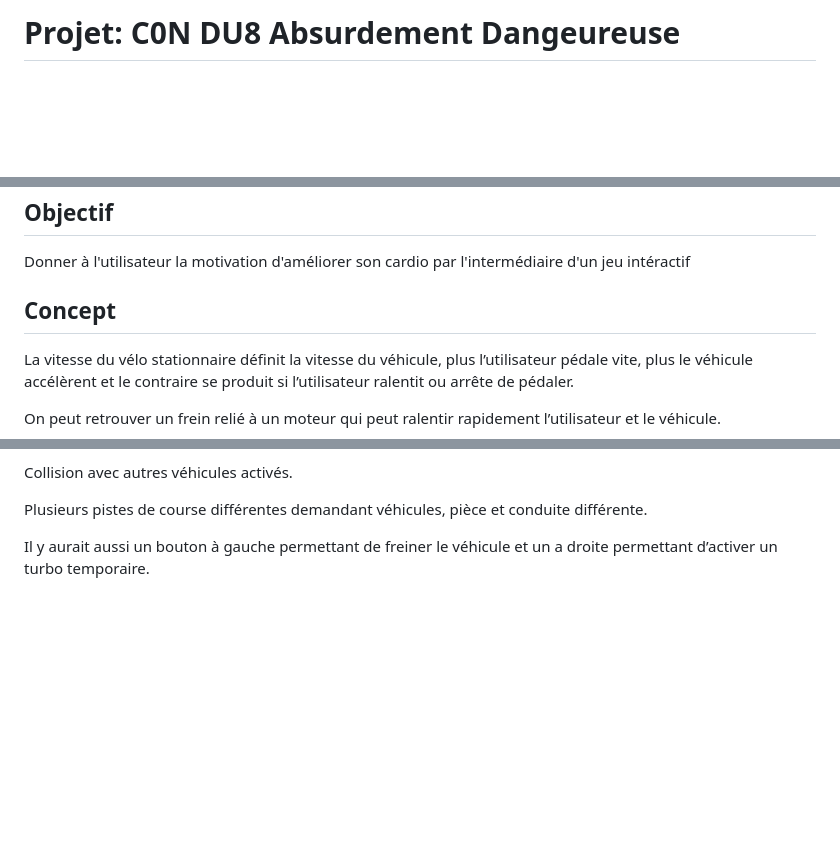
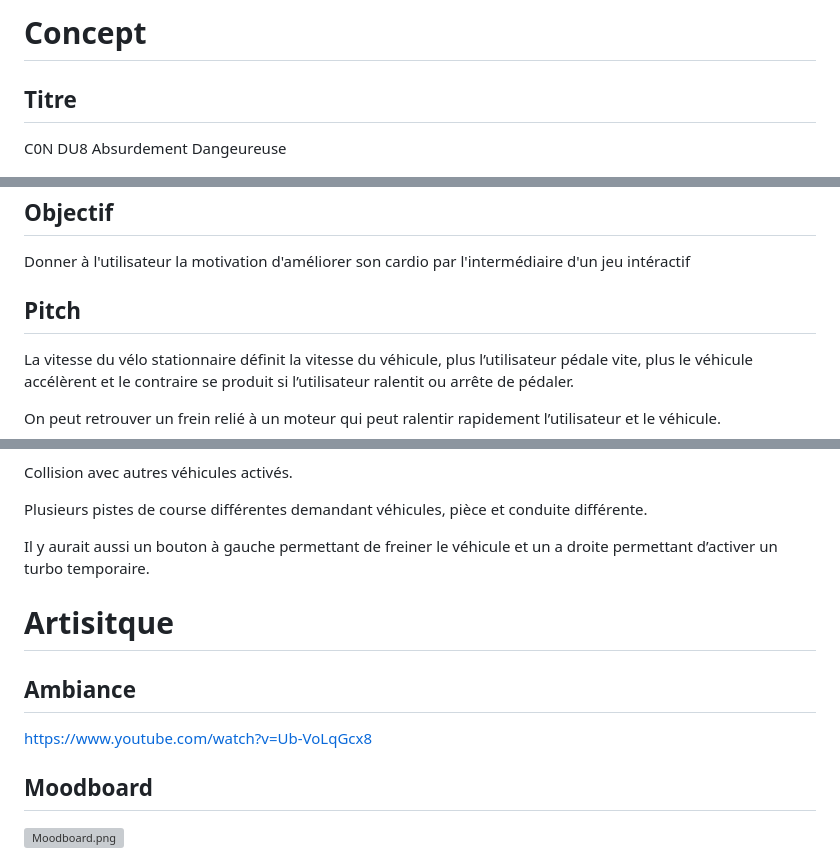
Before and after one commit to GearShift-Games/C0N-DU8, a Markdown page: README.md, 3 parts joined by grey strips. Rendered like a GitHub page; blank space fills up the shorter version; grey boxes are pictures that could not be loaded.

```diff
--- a/README.md
+++ b/README.md
@@ -1,4 +1,6 @@
-# Projet: C0N DU8 Absurdement Dangeureuse
+# Concept
+## Titre
+C0N DU8 Absurdement Dangeureuse
 
 ![logo](img/logo_condu8.png)
 
@@ -8,7 +10,7 @@ Course de véhicule dans un style de jeu d'arcade.
 ## Objectif
 Donner à l'utilisateur la motivation d'améliorer son cardio par l'intermédiaire d'un jeu intéractif
 
-## Concept
+## Pitch
 La vitesse du vélo stationnaire définit la vitesse du véhicule, plus l’utilisateur pédale vite, plus le véhicule accélèrent et le contraire se produit si l’utilisateur ralentit ou arrête de pédaler.
 
 On peut retrouver un frein relié à un moteur qui peut ralentir rapidement l’utilisateur et le véhicule.
@@ -25,4 +27,9 @@ Plusieurs pistes de course différentes demandant véhicules, pièce et conduite
 
 Il y aurait aussi un bouton à gauche permettant de freiner le véhicule et un a droite permettant d’activer un turbo temporaire.
 
+# Artisitque
+## Ambiance
+https://www.youtube.com/watch?v=Ub-VoLqGcx8
+## Moodboard
+![Moodboard.png](img/Moodboard.png)
 
```
Also changed, not shown: other parts of README.md (+73 -19 lines).
